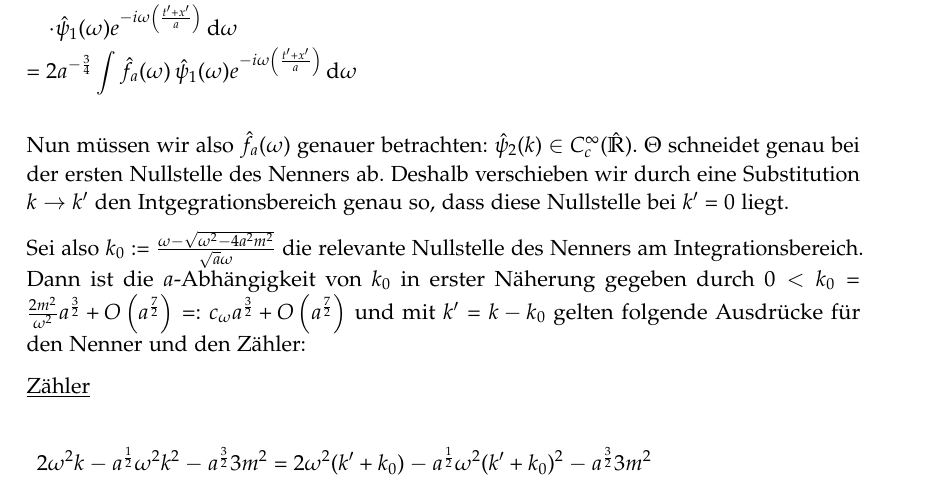
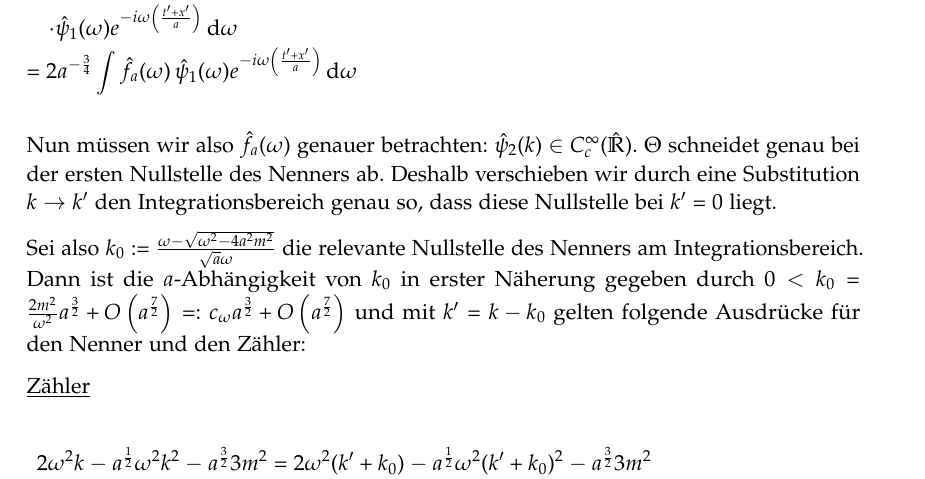
Before and after one commit to jlbosse/Bachelorarbeit, a LaTeX paper (Aufschrieb/main.tex, which reads Aufschrieb/massive_two_point_function_squared.tex): part of page 12 of 27, cut so that both start at the same text. Compiled offline with pdfLaTeX.

Commit message:
geändert:       Aufschrieb/main.aux 	geändert:       Aufschrieb/main.log 	geändert:       Aufschrieb/main.pdf 	geändert:       Aufschrieb/massive_two_point_function_squared.tex

```diff
--- a/Aufschrieb/massive_two_point_function_squared.tex
+++ b/Aufschrieb/massive_two_point_function_squared.tex
@@ -337,7 +337,7 @@ Und da Shearlets nach \cref{prop:shearlets_decay_rapidly} schnell abfallen erhal
     \d \omega
 \end{dmath}
 
-Nun müssen wir also $\hat f_a(\omega)$ genauer betrachten: $\hat\psi_2(k) \in C^\infty_c(\mathbb{\hat R})$. $\Theta$ schneidet genau bei der ersten Nullstelle des Nenners ab. Deshalb verschieben wir durch eine Substitution $k \rightarrow k'$ den Intgegrationsbereich genau so, dass diese Nullstelle bei $k' = 0$ liegt.
+Nun müssen wir also $\hat f_a(\omega)$ genauer betrachten: $\hat\psi_2(k) \in C^\infty_c(\mathbb{\hat R})$. $\Theta$ schneidet genau bei der ersten Nullstelle des Nenners ab. Deshalb verschieben wir durch eine Substitution $k \rightarrow k'$ den Integrationsbereich genau so, dass diese Nullstelle bei $k' = 0$ liegt.
 
 Sei also $k_0 := \frac{\omega-\sqrt{\omega^2 - 4a^2m^2}}{\sqrt{a}\omega}$ die relevante Nullstelle des Nenners am Integrationsbereich.
 % (denn
```
Also changed, not shown: Aufschrieb/main.pdf, 3 other files.
